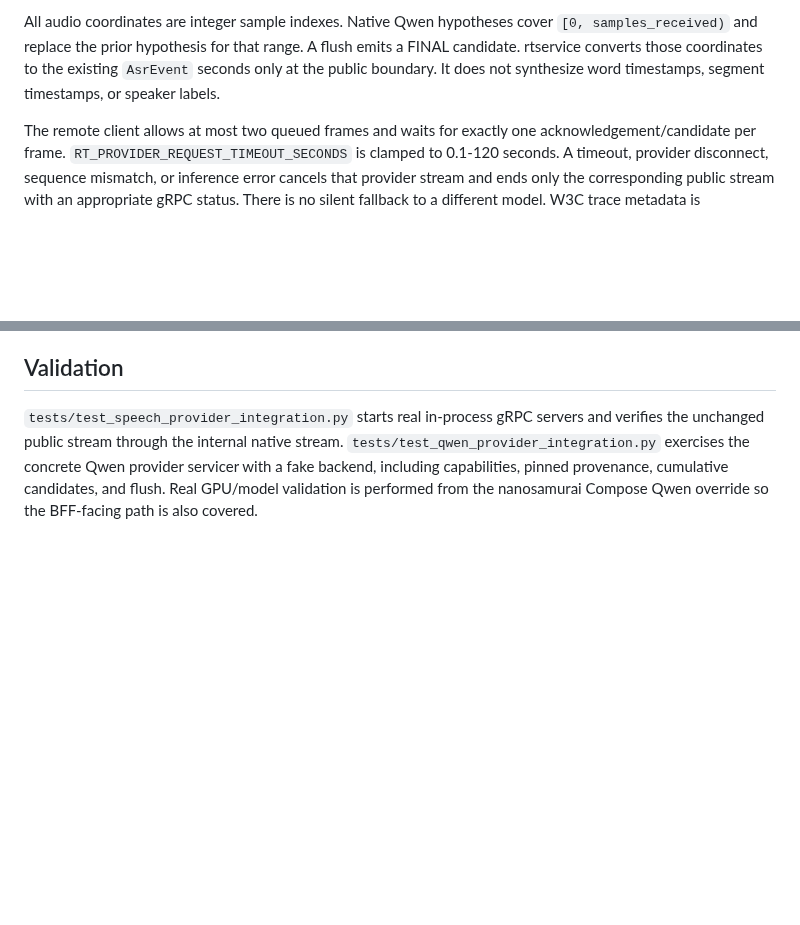
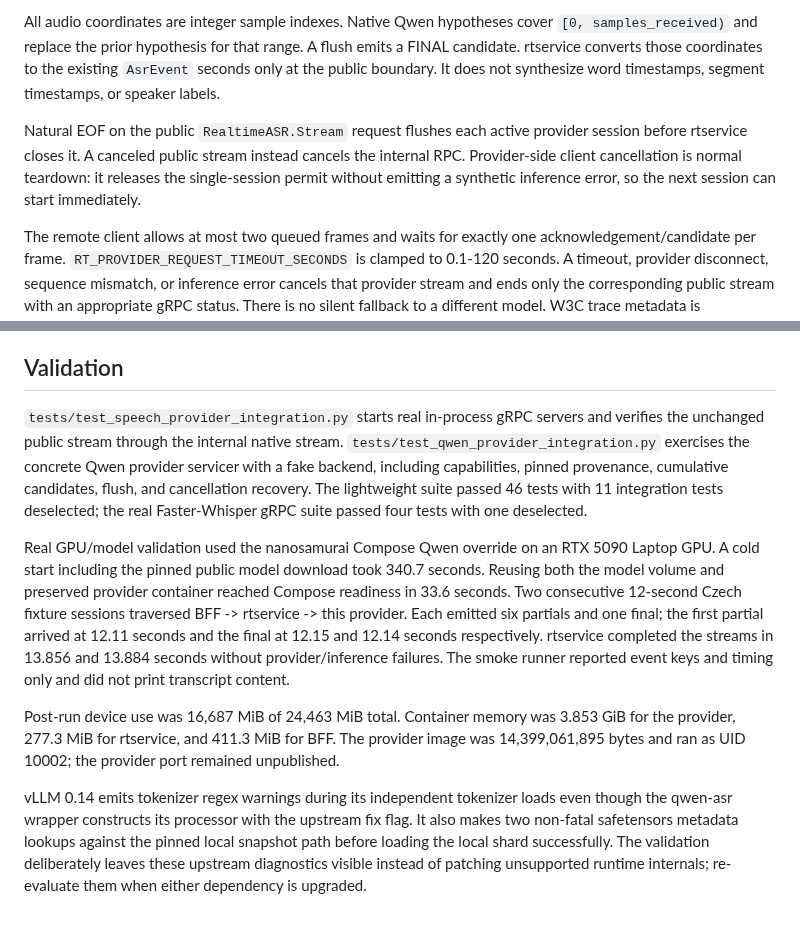
Before and after one commit to nanosamurai/xamurai, a Markdown page: docs/modular-asr-providers.md, 2 parts joined by grey strips. Rendered like a GitHub page; blank space fills up the shorter version.

Commit message:
Record native Qwen validation

```diff
--- a/docs/modular-asr-providers.md
+++ b/docs/modular-asr-providers.md
@@ -37,6 +37,12 @@ flush emits a FINAL candidate. rtservice converts those coordinates to the
 existing `AsrEvent` seconds only at the public boundary. It does not synthesize
 word timestamps, segment timestamps, or speaker labels.
 
+Natural EOF on the public `RealtimeASR.Stream` request flushes each active
+provider session before rtservice closes it. A canceled public stream instead
+cancels the internal RPC. Provider-side client cancellation is normal teardown:
+it releases the single-session permit without emitting a synthetic inference
+error, so the next session can start immediately.
+
 The remote client allows at most two queued frames and waits for exactly one
 acknowledgement/candidate per frame. `RT_PROVIDER_REQUEST_TIMEOUT_SECONDS` is
 clamped to 0.1-120 seconds. A timeout, provider disconnect, sequence mismatch,
@@ -74,5 +80,29 @@ Face and vLLM telemetry are disabled in the image and Compose configuration.
 and verifies the unchanged public stream through the internal native stream.
 `tests/test_qwen_provider_integration.py` exercises the concrete Qwen provider
 servicer with a fake backend, including capabilities, pinned provenance,
-cumulative candidates, and flush. Real GPU/model validation is performed from
-the nanosamurai Compose Qwen override so the BFF-facing path is also covered.
+cumulative candidates, flush, and cancellation recovery. The lightweight suite
+passed 46 tests with 11 integration tests deselected; the real Faster-Whisper
+gRPC suite passed four tests with one deselected.
+
+Real GPU/model validation used the nanosamurai Compose Qwen override on an RTX
+5090 Laptop GPU. A cold start including the pinned public model download took
+340.7 seconds. Reusing both the model volume and preserved provider container
+reached Compose readiness in 33.6 seconds. Two consecutive 12-second Czech
+fixture sessions traversed BFF -> rtservice -> this provider. Each emitted six
+partials and one final; the first partial arrived at 12.11 seconds and the final
+at 12.15 and 12.14 seconds respectively. rtservice completed the streams in
+13.856 and 13.884 seconds without provider/inference failures. The smoke runner
+reported event keys and timing only and did not print transcript content.
+
+Post-run device use was 16,687 MiB of 24,463 MiB total. Container memory was
+3.853 GiB for the provider, 277.3 MiB for rtservice, and 411.3 MiB for BFF. The
+provider image was 14,399,061,895 bytes and ran as UID 10002; the provider port
+remained unpublished.
+
+vLLM 0.14 emits tokenizer regex warnings during its independent tokenizer loads
+even though the qwen-asr wrapper constructs its processor with the upstream fix
+flag. It also makes two non-fatal safetensors metadata lookups against the
+pinned local snapshot path before loading the local shard successfully. The
+validation deliberately leaves these upstream diagnostics visible instead of
+patching unsupported runtime internals; re-evaluate them when either dependency
+is upgraded.
```
